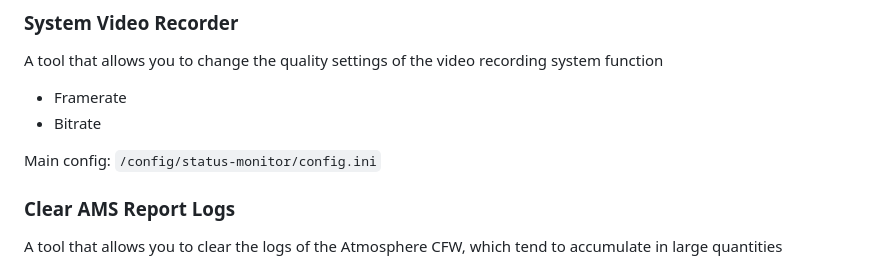
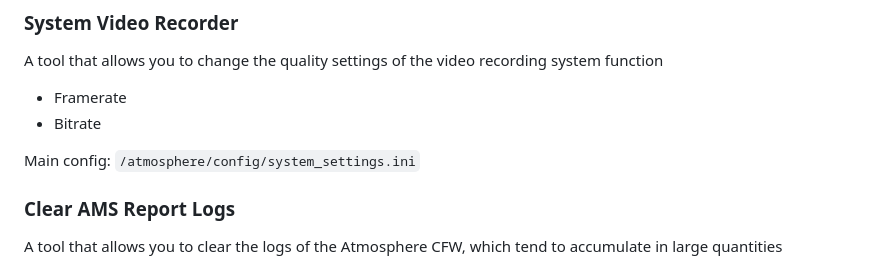
Before and after one commit to CatcherITGF/NX-Venom, a Markdown page: README.md, the part around the change. Rendered like a GitHub page.

```diff
--- a/README.md
+++ b/README.md
@@ -93,7 +93,7 @@ A tool that allows you to change the quality settings of the video recording sys
 - Framerate
 - Bitrate
 
-Main config: `/config/status-monitor/config.ini`
+Main config: `/atmosphere/config/system_settings.ini`
 
 ### Clear AMS Report Logs
 
```
